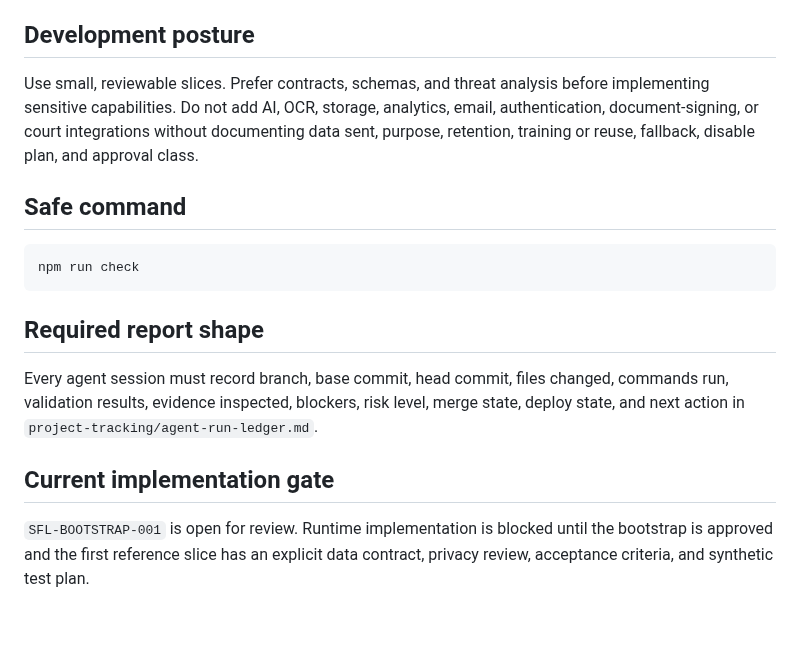
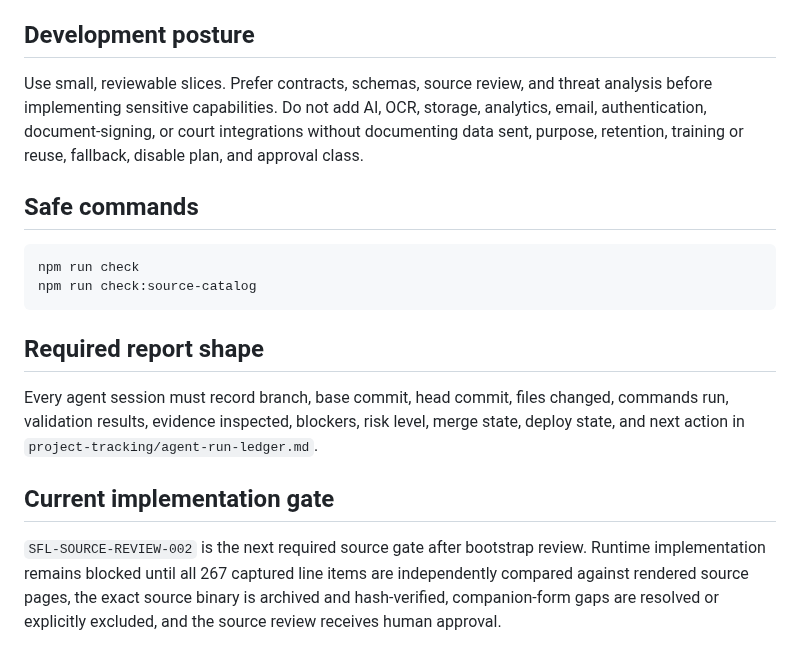
Before and after one commit to Vado42-chris/xi-io-Sask-Family-Law-Self-Help, a Markdown page: AGENTS.md, the part around one of its changes. Drawn GitHub-style; blank space fills up the shorter version.

````diff
--- a/AGENTS.md
+++ b/AGENTS.md
@@ -43,12 +59,13 @@ This public repository may contain blank workflow definitions, public source rec
 
 ## Development posture
 
-Use small, reviewable slices. Prefer contracts, schemas, and threat analysis before implementing sensitive capabilities. Do not add AI, OCR, storage, analytics, email, authentication, document-signing, or court integrations without documenting data sent, purpose, retention, training or reuse, fallback, disable plan, and approval class.
+Use small, reviewable slices. Prefer contracts, schemas, source review, and threat analysis before implementing sensitive capabilities. Do not add AI, OCR, storage, analytics, email, authentication, document-signing, or court integrations without documenting data sent, purpose, retention, training or reuse, fallback, disable plan, and approval class.
 
-## Safe command
+## Safe commands
 
 ```bash
 npm run check
+npm run check:source-catalog
 ```
 
 ## Required report shape
@@ -57,4 +74,4 @@ Every agent session must record branch, base commit, head commit, files changed,
 
 ## Current implementation gate
 
-`SFL-BOOTSTRAP-001` is open for review. Runtime implementation is blocked until the bootstrap is approved and the first reference slice has an explicit data contract, privacy review, acceptance criteria, and synthetic test plan.
+`SFL-SOURCE-REVIEW-002` is the next required source gate after bootstrap review. Runtime implementation remains blocked until all 267 captured line items are independently compared against rendered source pages, the exact source binary is archived and hash-verified, companion-form gaps are resolved or explicitly excluded, and the source review receives human approval.
````
Also changed, not shown: other parts of AGENTS.md (+22 -6 lines).
